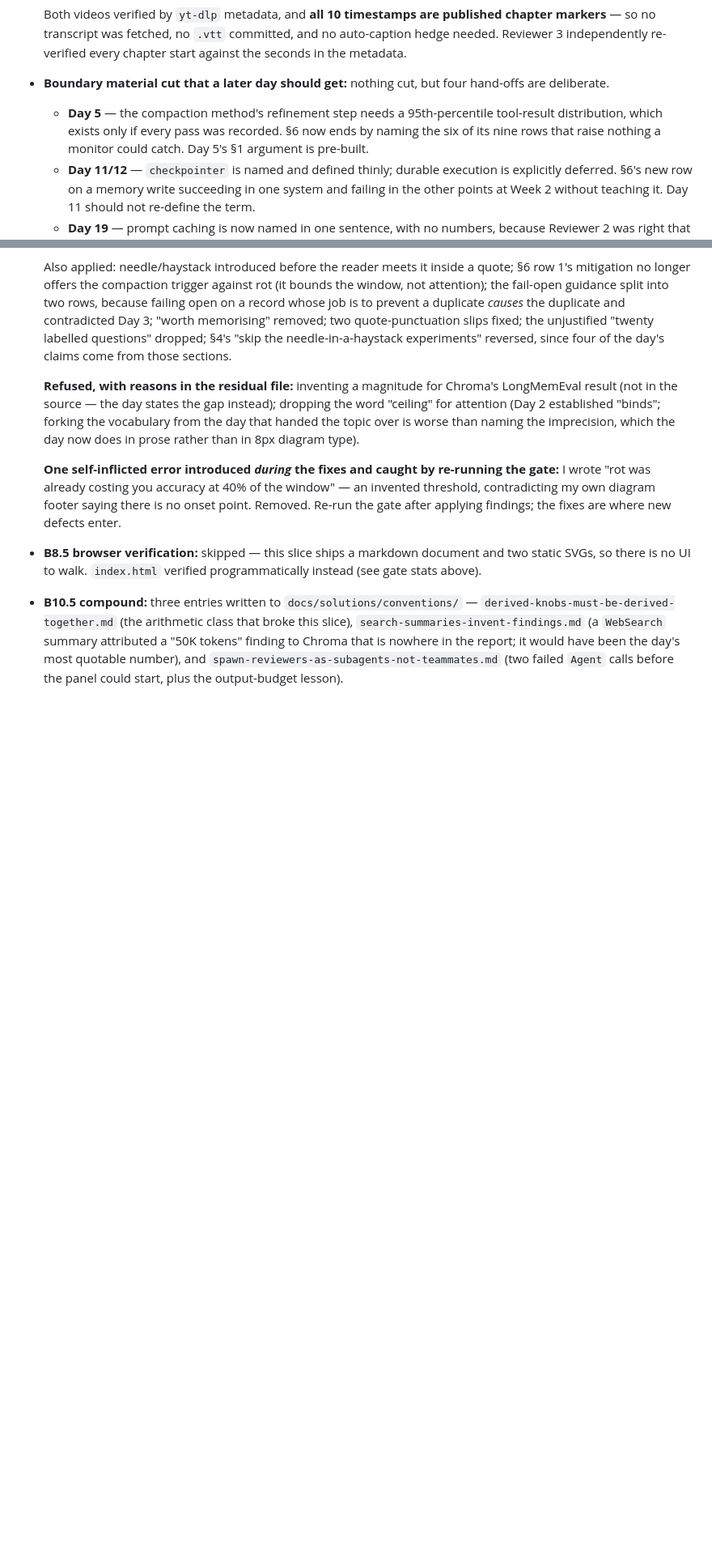
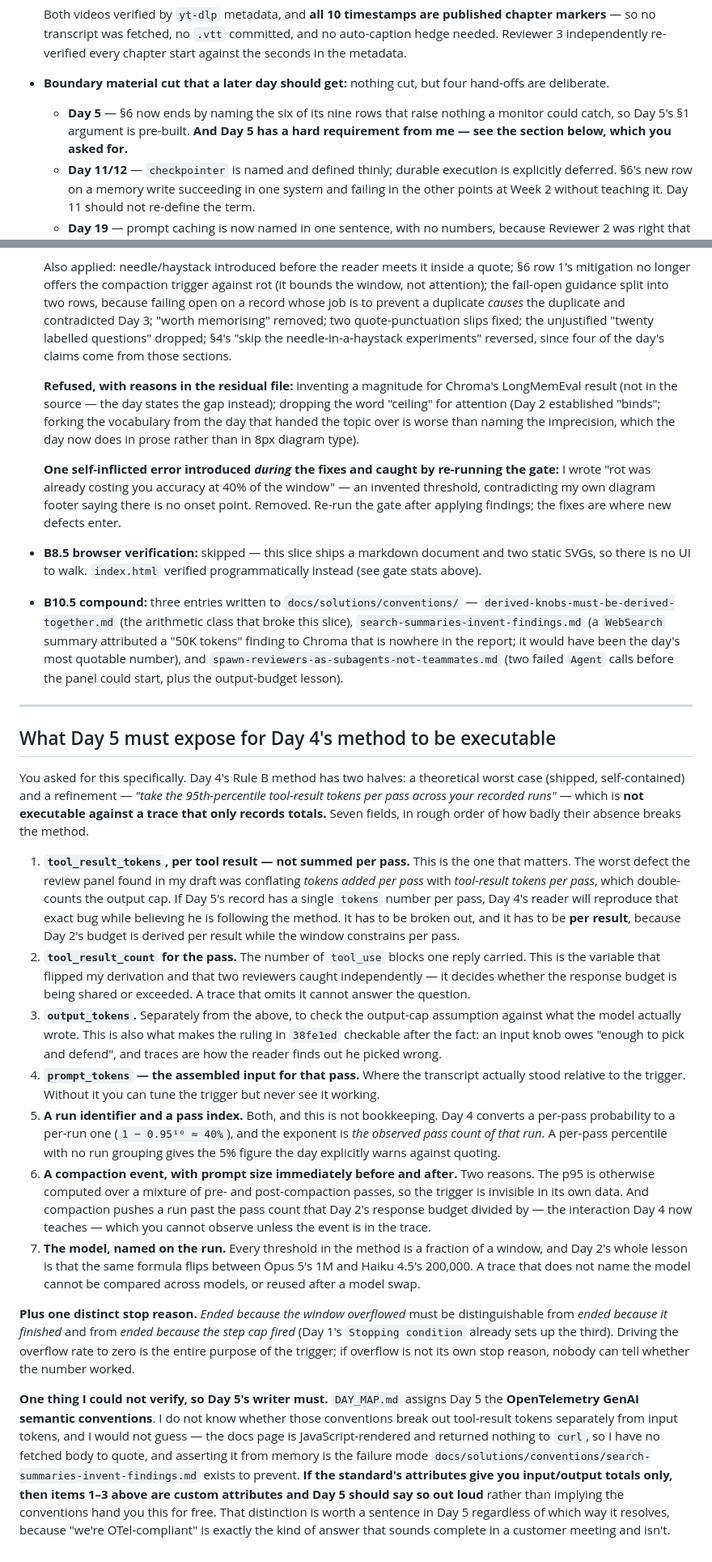
Before and after one commit to as2621-dev/FDE-AI-PM, a Markdown page: .agents/day-reports/day-04.md, 2 parts joined by grey strips. Shown at 81% size. Drawn GitHub-style; blank space fills up the shorter version.

Commit message:
docs(day-04): specify the per-pass trace fields Day 5 must expose
The compaction method's refinement half — the 95th-percentile tool-result
size from real traces — is not executable against a trace that records only
per-pass token totals. Lists the seven fields it needs, ordered by how badly
their absence breaks the method, plus the overflow stop reason.

Item 1 is the load-bearing one: tool-result tokens must be broken out per
result, not summed per pass. Conflating those two is the defect the review
panel found in the draft, and a totals-only trace would have Day 4's reader
reproduce it while believing he was following the method.

Flags one thing unverified rather than guessing it: whether the OTel GenAI
conventions break out tool-result tokens is unknown here, because the docs
page is JS-rendered and returned no fetchable body. Day 5's writer should
resolve it and say plainly whether those fields are custom.

Co-Authored-By: Claude Opus 5 (1M context) <noreply@anthropic.com>

```diff
--- a/.agents/day-reports/day-04.md
+++ b/.agents/day-reports/day-04.md
@@ -24,7 +24,7 @@
   Both videos verified by `yt-dlp` metadata, and **all 10 timestamps are published chapter markers** — so no transcript was fetched, no `.vtt` committed, and no auto-caption hedge needed. Reviewer 3 independently re-verified every chapter start against the seconds in the metadata.
 
 - **Boundary material cut that a later day should get:** nothing cut, but four hand-offs are deliberate.
-  - **Day 5** — the compaction method's refinement step needs a 95th-percentile tool-result distribution, which exists only if every pass was recorded. §6 now ends by naming the six of its nine rows that raise nothing a monitor could catch. Day 5's §1 argument is pre-built.
+  - **Day 5** — §6 now ends by naming the six of its nine rows that raise nothing a monitor could catch, so Day 5's §1 argument is pre-built. **And Day 5 has a hard requirement from me — see the section below, which you asked for.**
   - **Day 11/12** — `checkpointer` is named and defined thinly; durable execution is explicitly deferred. §6's new row on a memory write succeeding in one system and failing in the other points at Week 2 without teaching it. Day 11 should not re-define the term.
   - **Day 19** — prompt caching is now named in one sentence, with no numbers, because Reviewer 2 was right that it is the first objection to "put the manual in every request". The economics stay yours. **Day 19 should assume the reader has met the word and nothing else.**
   - **Day 20** — sub-agents appear as one row in the four-levers table, described, not argued.
@@ -53,3 +53,59 @@
 - **B8.5 browser verification:** skipped — this slice ships a markdown document and two static SVGs, so there is no UI to walk. `index.html` verified programmatically instead (see gate stats above).
 
 - **B10.5 compound:** three entries written to `docs/solutions/conventions/` — `derived-knobs-must-be-derived-together.md` (the arithmetic class that broke this slice), `search-summaries-invent-findings.md` (a `WebSearch` summary attributed a "50K tokens" finding to Chroma that is nowhere in the report; it would have been the day's most quotable number), and `spawn-reviewers-as-subagents-not-teammates.md` (two failed `Agent` calls before the panel could start, plus the output-budget lesson).
+
+---
+
+## What Day 5 must expose for Day 4's method to be executable
+
+You asked for this specifically. Day 4's Rule B method has two halves: a theoretical worst case
+(shipped, self-contained) and a refinement — *"take the 95th-percentile tool-result tokens per
+pass across your recorded runs"* — which is **not executable against a trace that only records
+totals.** Seven fields, in rough order of how badly their absence breaks the method.
+
+1. **`tool_result_tokens`, per tool result — not summed per pass.** This is the one that
+   matters. The worst defect the review panel found in my draft was conflating *tokens added
+   per pass* with *tool-result tokens per pass*, which double-counts the output cap. If Day 5's
+   record has a single `tokens` number per pass, Day 4's reader will reproduce that exact bug
+   while believing he is following the method. It has to be broken out, and it has to be **per
+   result**, because Day 2's budget is derived per result while the window constrains per pass.
+2. **`tool_result_count` for the pass.** The number of `tool_use` blocks one reply carried. This
+   is the variable that flipped my derivation and that two reviewers caught independently — it
+   decides whether the response budget is being shared or exceeded. A trace that omits it cannot
+   answer the question.
+3. **`output_tokens`.** Separately from the above, to check the output-cap assumption against
+   what the model actually wrote. This is also what makes the ruling in `38fe1ed` checkable
+   after the fact: an input knob owes "enough to pick and defend", and traces are how the reader
+   finds out he picked wrong.
+4. **`prompt_tokens` — the assembled input for that pass.** Where the transcript actually stood
+   relative to the trigger. Without it you can tune the trigger but never see it working.
+5. **A run identifier and a pass index.** Both, and this is not bookkeeping. Day 4 converts a
+   per-pass probability to a per-run one (`1 − 0.95¹⁰ ≈ 40%`), and the exponent is *the observed
+   pass count of that run*. A per-pass percentile with no run grouping gives the 5% figure the
+   day explicitly warns against quoting.
+6. **A compaction event, with prompt size immediately before and after.** Two reasons. The p95
+   is otherwise computed over a mixture of pre- and post-compaction passes, so the trigger is
+   invisible in its own data. And compaction pushes a run past the pass count that Day 2's
+   response budget divided by — the interaction Day 4 now teaches — which you cannot observe
+   unless the event is in the trace.
+7. **The model, named on the run.** Every threshold in the method is a fraction of a window, and
+   Day 2's whole lesson is that the same formula flips between Opus 5's 1M and Haiku 4.5's
+   200,000. A trace that does not name the model cannot be compared across models, or reused
+   after a model swap.
+
+**Plus one distinct stop reason.** *Ended because the window overflowed* must be
+distinguishable from *ended because it finished* and from *ended because the step cap fired*
+(Day 1's `Stopping condition` already sets up the third). Driving the overflow rate to zero is
+the entire purpose of the trigger; if overflow is not its own stop reason, nobody can tell
+whether the number worked.
+
+**One thing I could not verify, so Day 5's writer must.** `DAY_MAP.md` assigns Day 5 the
+**OpenTelemetry GenAI semantic conventions**. I do not know whether those conventions break out
+tool-result tokens separately from input tokens, and I would not guess — the docs page is
+JavaScript-rendered and returned nothing to `curl`, so I have no fetched body to quote, and
+asserting it from memory is the failure mode `docs/solutions/conventions/search-summaries-invent-findings.md`
+exists to prevent. **If the standard's attributes give you input/output totals only, then items
+1–3 above are custom attributes and Day 5 should say so out loud** rather than implying the
+conventions hand you this for free. That distinction is worth a sentence in Day 5 regardless of
+which way it resolves, because "we're OTel-compliant" is exactly the kind of answer that sounds
+complete in a customer meeting and isn't.
```
